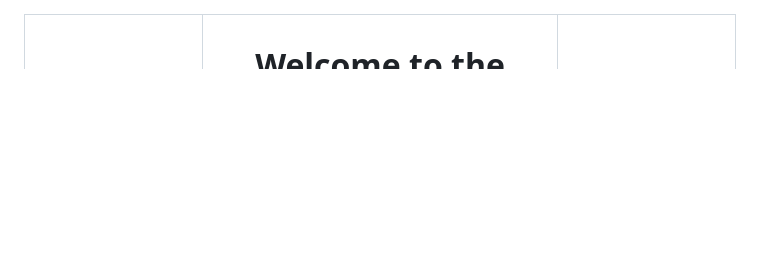
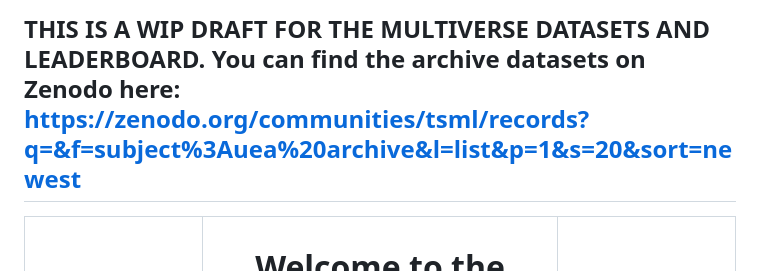
Before and after one commit to aeon-toolkit/multiverse, a Markdown page: README.md, the part around the change. Rendered like a GitHub page; blank space fills up the shorter version.

Commit message:
Update README with WIP draft and dataset link
Added a work-in-progress draft notice and a link to the archive datasets.

```diff
--- a/README.md
+++ b/README.md
@@ -1,3 +1,9 @@
+THIS IS A WIP DRAFT FOR THE MULTIVERSE DATASETS AND LEADERBOARD.
+You can find the archive datasets on Zenodo here: https://zenodo.org/communities/tsml/records?q=&f=subject%3Auea%20archive&l=list&p=1&s=20&sort=newest
+---
+
+
+
 <table>
   <tr>
     <td width="25%" align="center"><img src="img/multiverse3.png" width="100%"></td>
```
